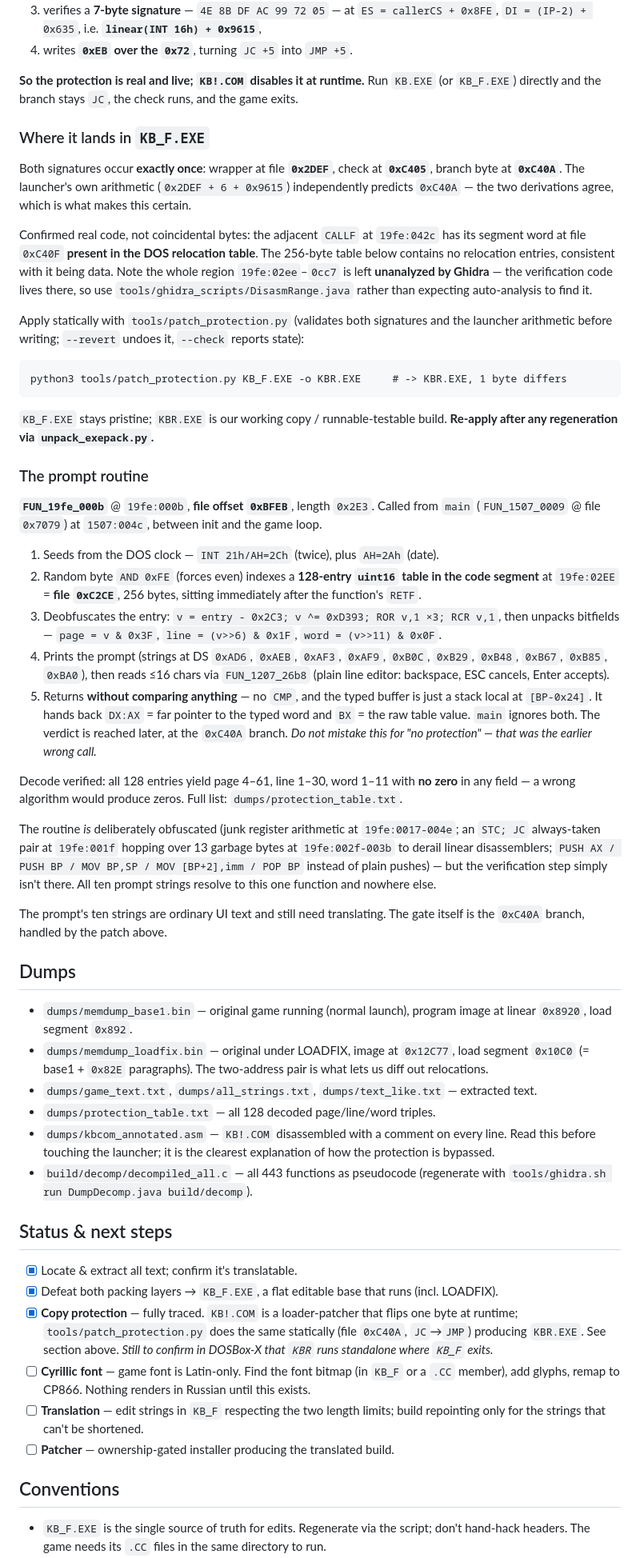
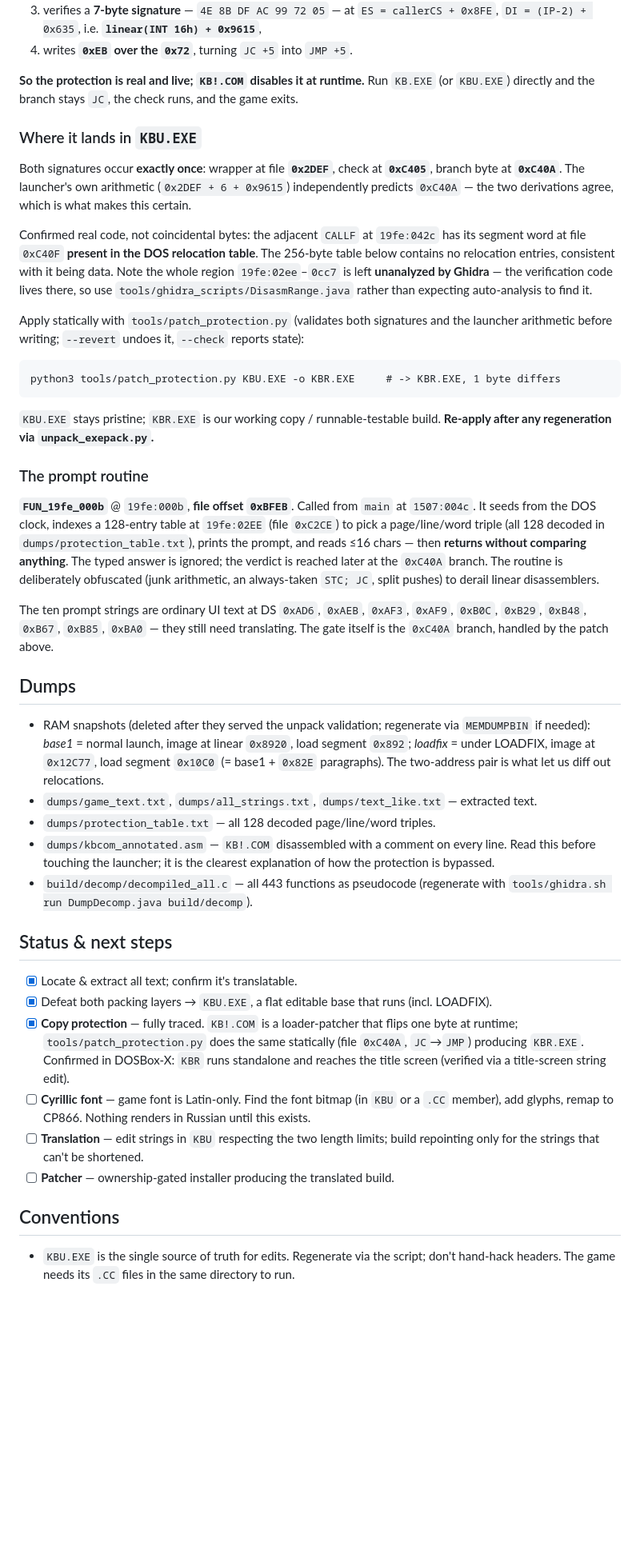
Before and after one commit to atiupin/kbr, a Markdown page: CLAUDE.md, the part around one of its changes. Shown at 80% size. Drawn GitHub-style; blank space fills up the shorter version.

Commit message:
docs: prune CLAUDE.md and update for renames and game/ layout

````diff
--- a/CLAUDE.md
+++ b/CLAUDE.md
@@ -206,9 +226,9 @@ Its handler fires **once** (guard flag at `CS:0x114`) on the first `INT 16h` wit
 4. writes **`0xEB` over the `0x72`**, turning `JC +5` into `JMP +5`.
 
 **So the protection is real and live; `KB!.COM` disables it at runtime.** Run `KB.EXE` (or
-`KB_F.EXE`) directly and the branch stays `JC`, the check runs, and the game exits.
+`KBU.EXE`) directly and the branch stays `JC`, the check runs, and the game exits.
 
-### Where it lands in `KB_F.EXE`
+### Where it lands in `KBU.EXE`
 
 Both signatures occur **exactly once**: wrapper at file **`0x2DEF`**, check at **`0xC405`**,
 branch byte at **`0xC40A`**. The launcher's own arithmetic (`0x2DEF + 6 + 0x9615`) independently
@@ -224,49 +244,31 @@ Apply statically with `tools/patch_protection.py` (validates both signatures and
 arithmetic before writing; `--revert` undoes it, `--check` reports state):
 
 ```
-python3 tools/patch_protection.py KB_F.EXE -o KBR.EXE     # -> KBR.EXE, 1 byte differs
+python3 tools/patch_protection.py KBU.EXE -o KBR.EXE     # -> KBR.EXE, 1 byte differs
 ```
 
-`KB_F.EXE` stays pristine; `KBR.EXE` is our working copy / runnable-testable build. **Re-apply
+`KBU.EXE` stays pristine; `KBR.EXE` is our working copy / runnable-testable build. **Re-apply
 after any regeneration via `unpack_exepack.py`.**
 
 ### The prompt routine
 
-**`FUN_19fe_000b`** @ `19fe:000b`, **file offset `0xBFEB`**, length `0x2E3`. Called from `main`
-(`FUN_1507_0009` @ file `0x7079`) at `1507:004c`, between init and the game loop.
+**`FUN_19fe_000b`** @ `19fe:000b`, **file offset `0xBFEB`**. Called from `main` at `1507:004c`.
+It seeds from the DOS clock, indexes a 128-entry table at `19fe:02EE` (file `0xC2CE`) to pick a
+page/line/word triple (all 128 decoded in `dumps/protection_table.txt`), prints the prompt, and
+reads ≤16 chars — then **returns without comparing anything**. The typed answer is ignored; the
+verdict is reached later at the `0xC40A` branch. The routine is deliberately obfuscated (junk
+arithmetic, an always-taken `STC; JC`, split pushes) to derail linear disassemblers.
 
-1. Seeds from the DOS clock — `INT 21h/AH=2Ch` (twice), plus `AH=2Ah` (date).
-2. Random byte `AND 0xFE` (forces even) indexes a **128-entry `uint16` table in the code
-   segment** at `19fe:02EE` = **file `0xC2CE`**, 256 bytes, sitting immediately after the
-   function's `RETF`.
-3. Deobfuscates the entry: `v = entry - 0x2C3; v ^= 0xD393; ROR v,1 ×3; RCR v,1`, then unpacks
-   bitfields — `page = v & 0x3F`, `line = (v>>6) & 0x1F`, `word = (v>>11) & 0x0F`.
-4. Prints the prompt (strings at DS `0xAD6`, `0xAEB`, `0xAF3`, `0xAF9`, `0xB0C`, `0xB29`,
-   `0xB48`, `0xB67`, `0xB85`, `0xBA0`), then reads ≤16 chars via `FUN_1207_26b8` (plain line
-   editor: backspace, ESC cancels, Enter accepts).
-5. Returns **without comparing anything** — no `CMP`, and the typed buffer is just a stack local
-   at `[BP-0x24]`. It hands back `DX:AX` = far pointer to the typed word and `BX` = the raw
-   table value. `main` ignores both. The verdict is reached later, at the `0xC40A` branch.
-   _Do not mistake this for "no protection" — that was the earlier wrong call._
-
-Decode verified: all 128 entries yield page 4–61, line 1–30, word 1–11 with **no zero** in any
-field — a wrong algorithm would produce zeros. Full list: `dumps/protection_table.txt`.
-
-The routine *is* deliberately obfuscated (junk register arithmetic at `19fe:0017-004e`; an
-`STC; JC` always-taken pair at `19fe:001f` hopping over 13 garbage bytes at `19fe:002f-003b` to
-derail linear disassemblers; `PUSH AX / PUSH BP / MOV BP,SP / MOV [BP+2],imm / POP BP` instead of
-plain pushes) — but the verification step simply isn't there. All ten prompt strings resolve to
-this one function and nowhere else.
-
-The prompt's ten strings are ordinary UI text and still need translating. The gate itself is the
+The ten prompt strings are ordinary UI text at DS `0xAD6`, `0xAEB`, `0xAF3`, `0xAF9`, `0xB0C`,
+`0xB29`, `0xB48`, `0xB67`, `0xB85`, `0xBA0` — they still need translating. The gate itself is the
 `0xC40A` branch, handled by the patch above.
 
 ## Dumps
 
-- `dumps/memdump_base1.bin` — original game running (normal launch), program image at linear
-  `0x8920`, load segment `0x892`.
-- `dumps/memdump_loadfix.bin` — original under LOADFIX, image at `0x12C77`, load segment `0x10C0`
-  (= base1 + `0x82E` paragraphs). The two-address pair is what lets us diff out relocations.
+- RAM snapshots (deleted after they served the unpack validation; regenerate via `MEMDUMPBIN`
+  if needed): *base1* = normal launch, image at linear `0x8920`, load segment `0x892`; *loadfix*
+  = under LOADFIX, image at `0x12C77`, load segment `0x10C0` (= base1 + `0x82E` paragraphs). The
+  two-address pair is what let us diff out relocations.
 - `dumps/game_text.txt`, `dumps/all_strings.txt`, `dumps/text_like.txt` — extracted text.
 - `dumps/protection_table.txt` — all 128 decoded page/line/word triples.
 - `dumps/kbcom_annotated.asm` — `KB!.COM` disassembled with a comment on every line. Read this
@@ -277,18 +279,18 @@ The prompt's ten strings are ordinary UI text and still need translating. The ga
 ## Status & next steps
 
 - [x] Locate & extract all text; confirm it's translatable.
-- [x] Defeat both packing layers → `KB_F.EXE`, a flat editable base that runs (incl. LOADFIX).
+- [x] Defeat both packing layers → `KBU.EXE`, a flat editable base that runs (incl. LOADFIX).
 - [x] **Copy protection** — fully traced. `KB!.COM` is a loader-patcher that flips one byte at
       runtime; `tools/patch_protection.py` does the same statically (file `0xC40A`, `JC`→`JMP`)
-      producing `KBR.EXE`. See section above. _Still to confirm in DOSBox-X that `KBR` runs
-      standalone where `KB_F` exits._
-- [ ] **Cyrillic font** — game font is Latin-only. Find the font bitmap (in `KB_F` or a `.CC`
+      producing `KBR.EXE`. Confirmed in DOSBox-X: `KBR` runs standalone and reaches the title
+      screen (verified via a title-screen string edit).
+- [ ] **Cyrillic font** — game font is Latin-only. Find the font bitmap (in `KBU` or a `.CC`
       member), add glyphs, remap to CP866. Nothing renders in Russian until this exists.
-- [ ] **Translation** — edit strings in `KB_F` respecting the two length limits; build repointing
+- [ ] **Translation** — edit strings in `KBU` respecting the two length limits; build repointing
       only for the strings that can't be shortened.
 - [ ] **Patcher** — ownership-gated installer producing the translated build.
 
 ## Conventions
 
-- `KB_F.EXE` is the single source of truth for edits. Regenerate via the script; don't hand-hack
+- `KBU.EXE` is the single source of truth for edits. Regenerate via the script; don't hand-hack
   headers. The game needs its `.CC` files in the same directory to run.
````
Also changed, not shown: other parts of CLAUDE.md (+56 -34 lines).
